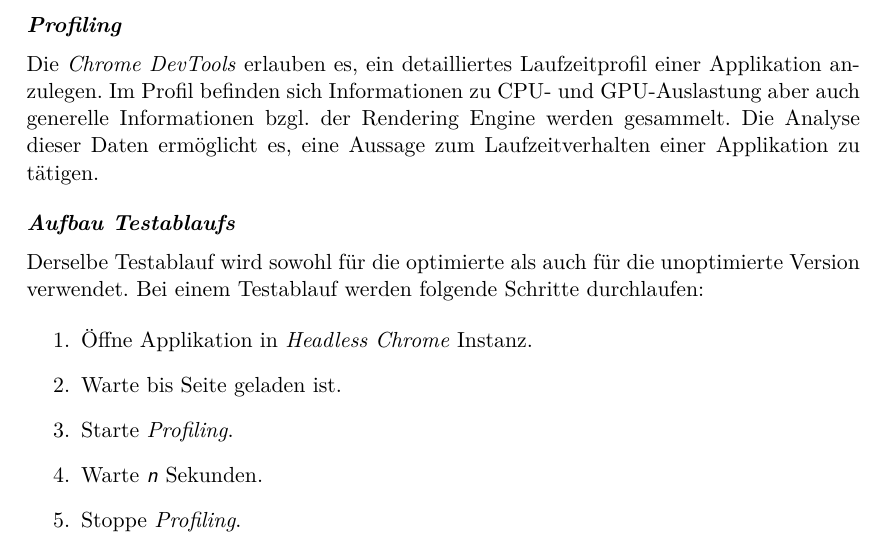
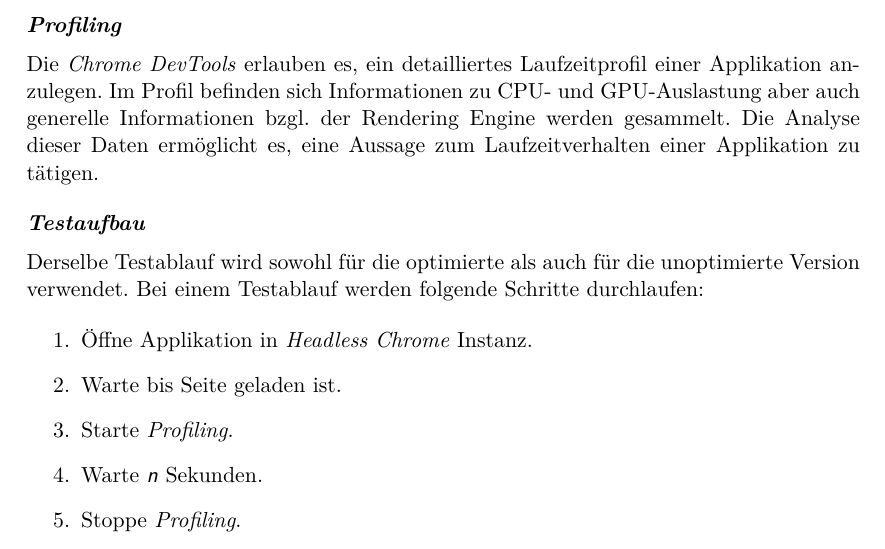
Before and after one commit to kreativwebdesign/lode, a LaTeX document (documentation/report/doc.tex, which reads documentation/report/parts/vorgehen_methoden.tex): part of page 20 of 32, cut so that both start at the same text. Compiled offline with pdfLaTeX; a missing bibliography style is replaced by a similar one.

Commit message:
Improve wording

```diff
--- a/documentation/report/parts/vorgehen_methoden.tex
+++ b/documentation/report/parts/vorgehen_methoden.tex
@@ -36,7 +36,7 @@ Die \e{Chrome DevTools} erlauben es, ein detailliertes Laufzeitprofil einer Appl
 Im Profil befinden sich Informationen zu CPU- und GPU-Auslastung aber auch generelle Informationen bzgl. der \gls{Rendering Engine} werden gesammelt.
 Die Analyse dieser Daten ermöglicht es, eine Aussage zum Laufzeitverhalten einer Applikation zu tätigen.
 
-\paragraph{Aufbau Testablaufs}
+\paragraph{Testaufbau}
 Derselbe Testablauf wird sowohl für die optimierte als auch für die unoptimierte Version verwendet.
 Bei einem Testablauf werden folgende Schritte durchlaufen:
 
```
